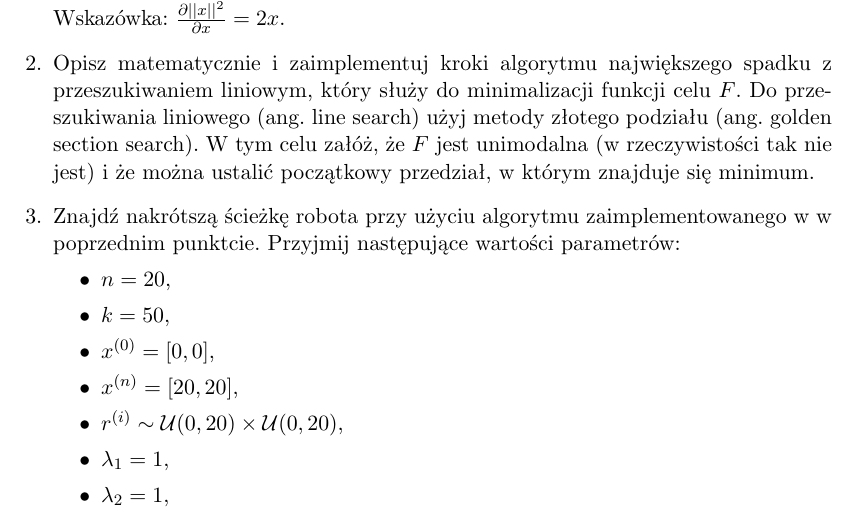
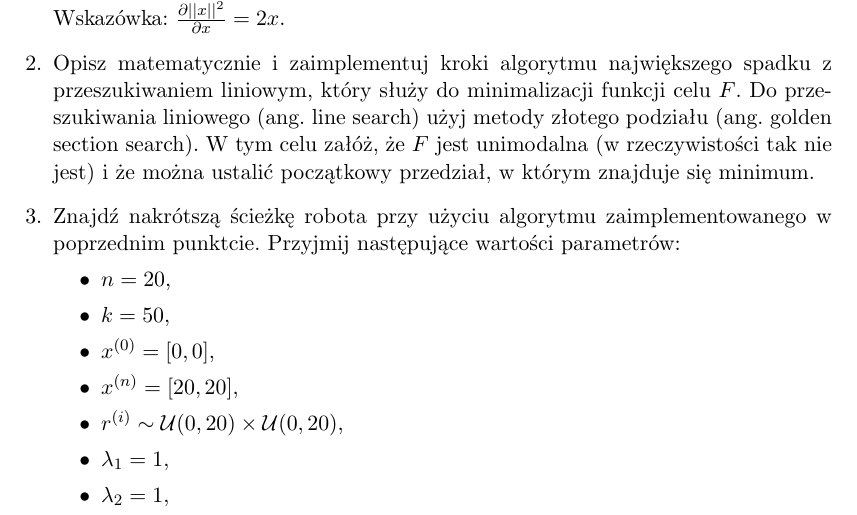
Before and after one commit to mpodmokly/numerical-methods, a LaTeX document (lab11/lab11.tex): part of page 2 of 9, cut so that both start at the same text. Compiled offline with pdfLaTeX.

Commit message:
lab11 repair

```diff
--- a/lab11/lab11.tex
+++ b/lab11/lab11.tex
@@ -140,7 +140,7 @@
             nie jest) i że można ustalić początkowy przedział,
             w którym znajduje się minimum.
         \item Znajdź nakrótszą ścieżkę robota przy użyciu algorytmu
-            zaimplementowanego w w poprzednim punktcie. Przyjmij
+            zaimplementowanego w poprzednim punktcie. Przyjmij
             następujące wartości parametrów:
             \begin{itemize}
                 \item $n=20$,
```
Also changed, not shown: README.md, lab11/lab11.pdf.
